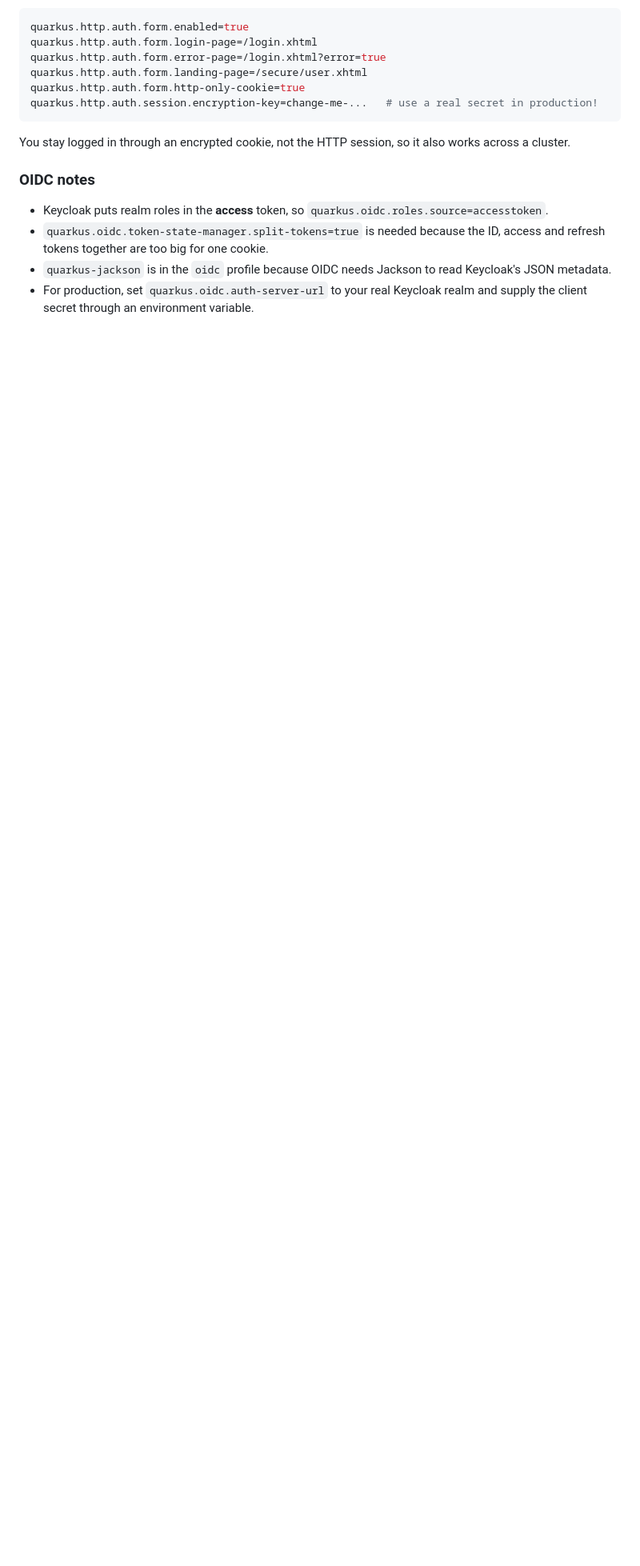
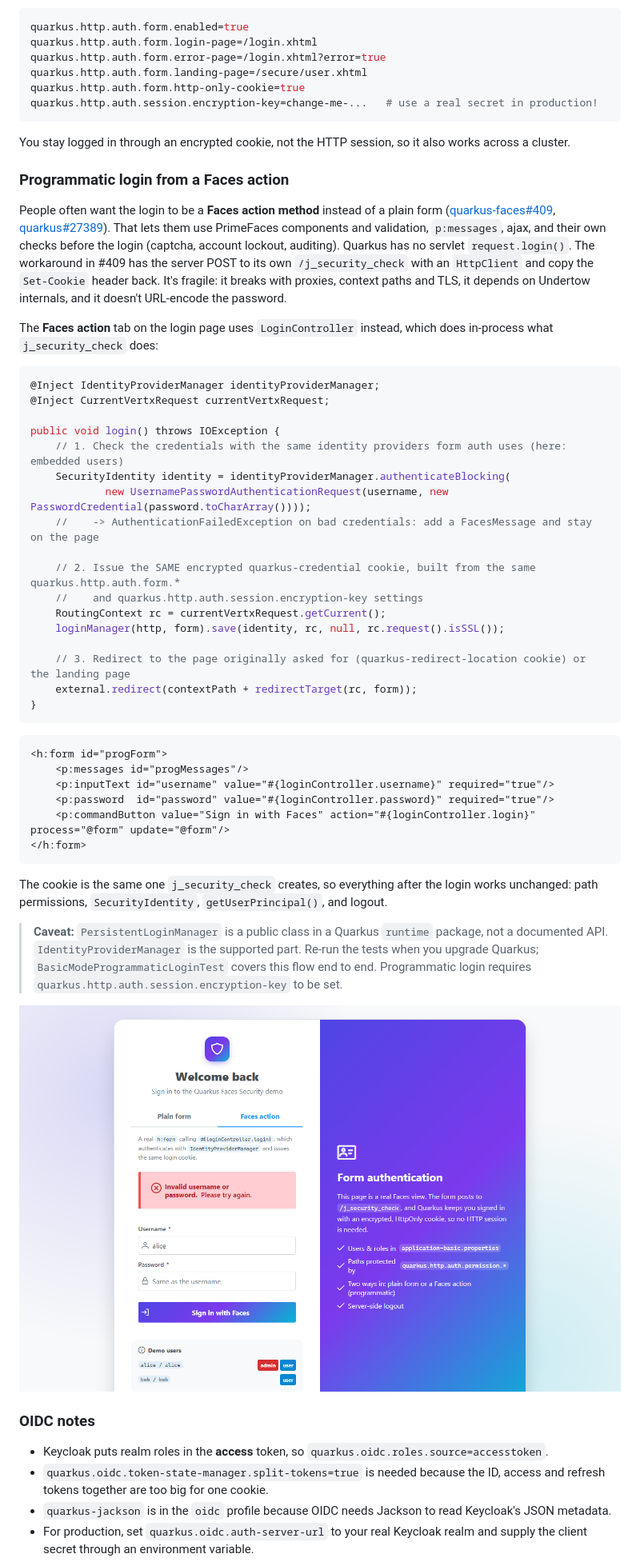
Before and after one commit to melloware/quarkus-faces-security, a Markdown page: README.md, the part around one of its changes. Shown at 80% size. GitHub-like rendering; pictures changed too: docs/images/login-programmatic.png (added); blank space fills up the shorter version.

````diff
--- a/README.md
+++ b/README.md
@@ -176,6 +178,55 @@ quarkus.http.auth.session.encryption-key=change-me-...   # use a real secret in
 
 You stay logged in through an encrypted cookie, not the HTTP session, so it also works across a cluster.
 
+### Programmatic login from a Faces action
+
+People often want the login to be a **Faces action method** instead of a plain form
+([quarkus-faces#409](https://github.com/melloware/quarkus-faces/issues/409), [quarkus#27389](https://github.com/quarkusio/quarkus/issues/27389)).
+That lets them use PrimeFaces components and validation, `p:messages`, ajax, and their own checks before the login (captcha,
+account lockout, auditing). Quarkus has no servlet `request.login()`. The workaround in #409 has the server POST to its own
+`/j_security_check` with an `HttpClient` and copy the `Set-Cookie` header back. It's fragile: it breaks with proxies, context
+paths and TLS, it depends on Undertow internals, and it doesn't URL-encode the password.
+
+The **Faces action** tab on the login page uses `LoginController` instead, which does in-process what `j_security_check` does:
+
+```java
+@Inject IdentityProviderManager identityProviderManager;
+@Inject CurrentVertxRequest currentVertxRequest;
+
+public void login() throws IOException {
+    // 1. Check the credentials with the same identity providers form auth uses (here: embedded users)
+    SecurityIdentity identity = identityProviderManager.authenticateBlocking(
+            new UsernamePasswordAuthenticationRequest(username, new PasswordCredential(password.toCharArray())));
+    //    -> AuthenticationFailedException on bad credentials: add a FacesMessage and stay on the page
+
+    // 2. Issue the SAME encrypted quarkus-credential cookie, built from the same quarkus.http.auth.form.*
+    //    and quarkus.http.auth.session.encryption-key settings
+    RoutingContext rc = currentVertxRequest.getCurrent();
+    loginManager(http, form).save(identity, rc, null, rc.request().isSSL());
+
+    // 3. Redirect to the page originally asked for (quarkus-redirect-location cookie) or the landing page
+    external.redirect(contextPath + redirectTarget(rc, form));
+}
+```
+
+```xml
+<h:form id="progForm">
+    <p:messages id="progMessages"/>
+    <p:inputText id="username" value="#{loginController.username}" required="true"/>
+    <p:password  id="password" value="#{loginController.password}" required="true"/>
+    <p:commandButton value="Sign in with Faces" action="#{loginController.login}" process="@form" update="@form"/>
+</h:form>
+```
+
+The cookie is the same one `j_security_check` creates, so everything after the login works unchanged: path permissions,
+`SecurityIdentity`, `getUserPrincipal()`, and logout.
+
+> **Caveat:** `PersistentLoginManager` is a public class in a Quarkus `runtime` package, not a documented API.
+> `IdentityProviderManager` is the supported part. Re-run the tests when you upgrade Quarkus; `BasicModeProgrammaticLoginTest`
+> covers this flow end to end. Programmatic login requires `quarkus.http.auth.session.encryption-key` to be set.
+
+![Programmatic login with a Faces message](docs/images/login-programmatic.png)
+
 ### OIDC notes
 
 - Keycloak puts realm roles in the **access** token, so `quarkus.oidc.roles.source=accesstoken`.
````
Also changed, not shown: other parts of README.md (+7 -2 lines), CLAUDE.md (+1 -1 lines), 5 other files.
